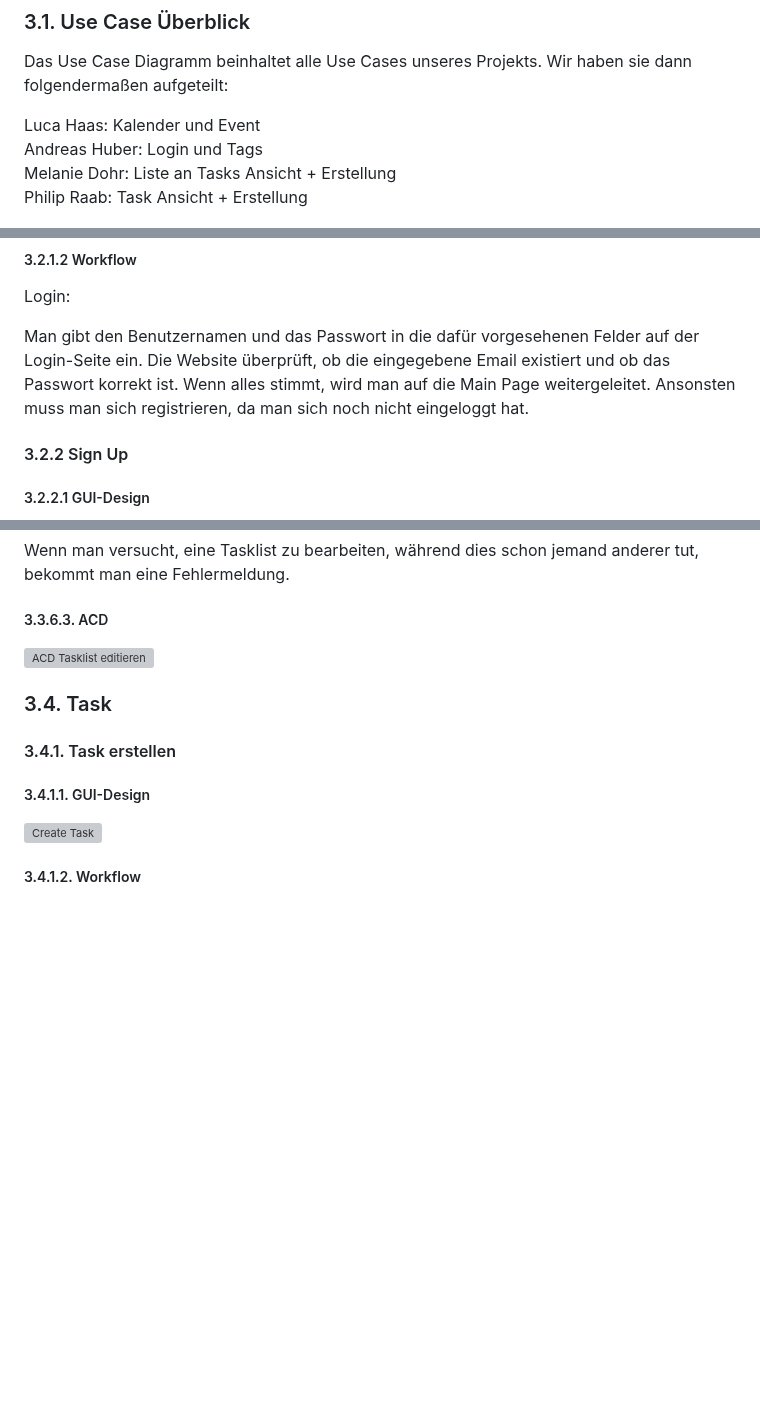
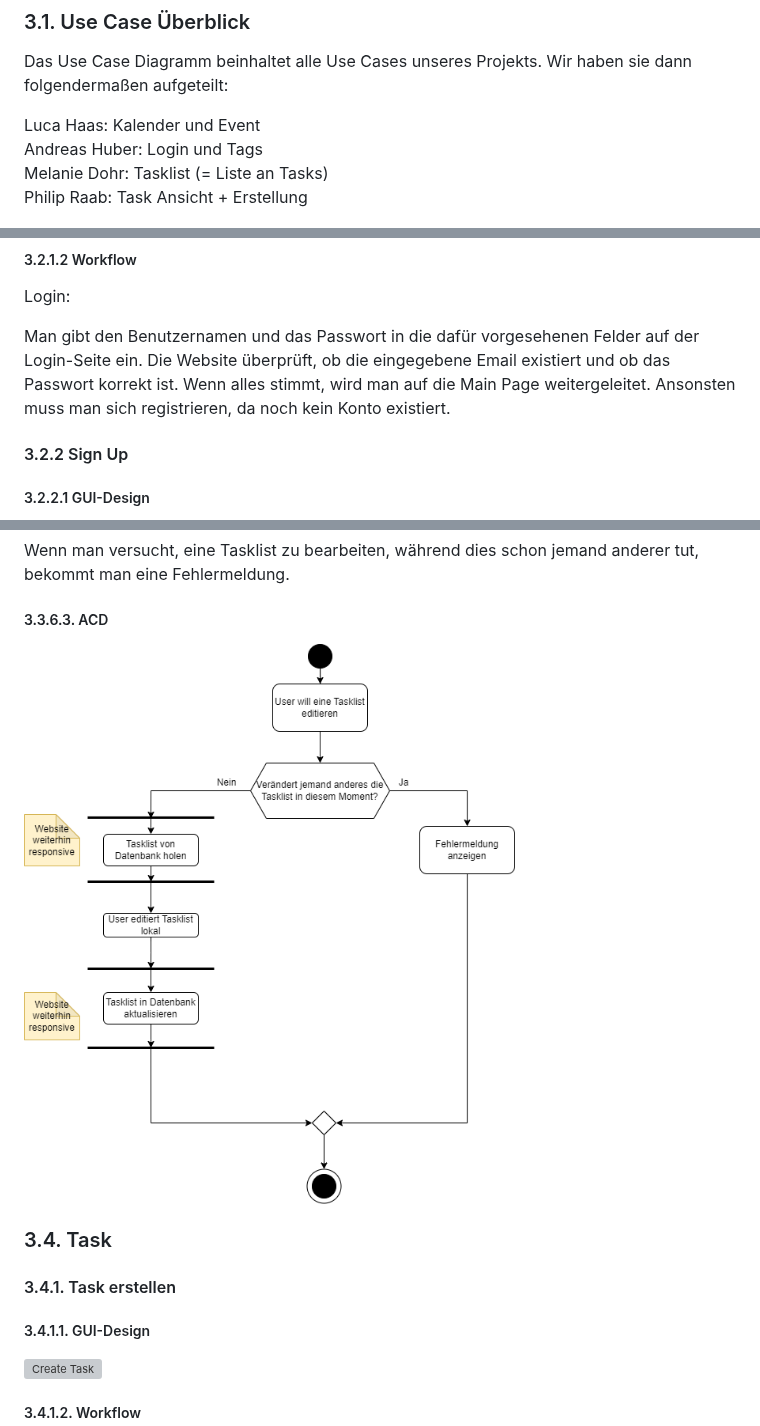
Before and after one commit to 2324-syp-3ahif/Project-LAMP, a Markdown page: README.md, 3 parts joined by grey strips. Drawn GitHub-style; blank space fills up the shorter version; grey boxes are pictures that could not be loaded.

Commit message:
fixed broken link

```diff
--- a/README.md
+++ b/README.md
@@ -143,7 +143,7 @@ Das Use Case Diagramm beinhaltet alle Use Cases unseres Projekts. Wir haben sie
 
 Luca Haas: Kalender und Event<br>
 Andreas Huber: Login und Tags<br>
-Melanie Dohr: Liste an Tasks Ansicht + Erstellung<br>
+Melanie Dohr: Tasklist (= Liste an Tasks)<br>
 Philip Raab: Task Ansicht + Erstellung
 
 ![UML Use Case Diagramm](./pictures/UseCase_Diagramm.png)
@@ -162,7 +162,7 @@ Login:
 Man gibt den Benutzernamen und das Passwort in die dafür vorgesehenen Felder auf der Login-Seite ein.
 Die Website überprüft, ob die eingegebene Email existiert und ob das Passwort korrekt ist.
 Wenn alles stimmt, wird man auf die Main Page weitergeleitet.
-Ansonsten muss man sich registrieren, da man sich noch nicht eingeloggt hat.
+Ansonsten muss man sich registrieren, da noch kein Konto existiert.
 
 #### 3.2.2 Sign Up
 
@@ -231,7 +231,7 @@ Durch das Drücken eines Papierkorb-Buttons das Löschen der gesamten Tasklist m
 Wenn man versucht, eine Tasklist zu bearbeiten, während dies schon jemand anderer tut, bekommt man eine Fehlermeldung.
 
 ##### 3.3.6.3. ACD
-![ACD Tasklist editieren](./pictures/ACD_Tasklist_editieren.drawio.png)
+![ACD Tasklist editieren](./pictures/ACD_Tasklist_editieren.png)
 
 ### 3.4. Task
 
```
Also changed, not shown: other parts of README.md (+1 -1 lines).
